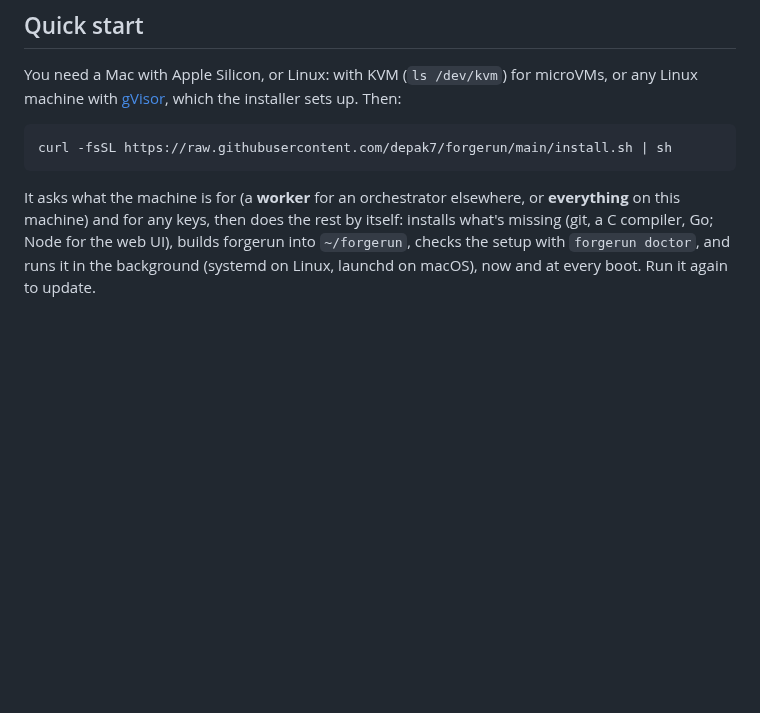
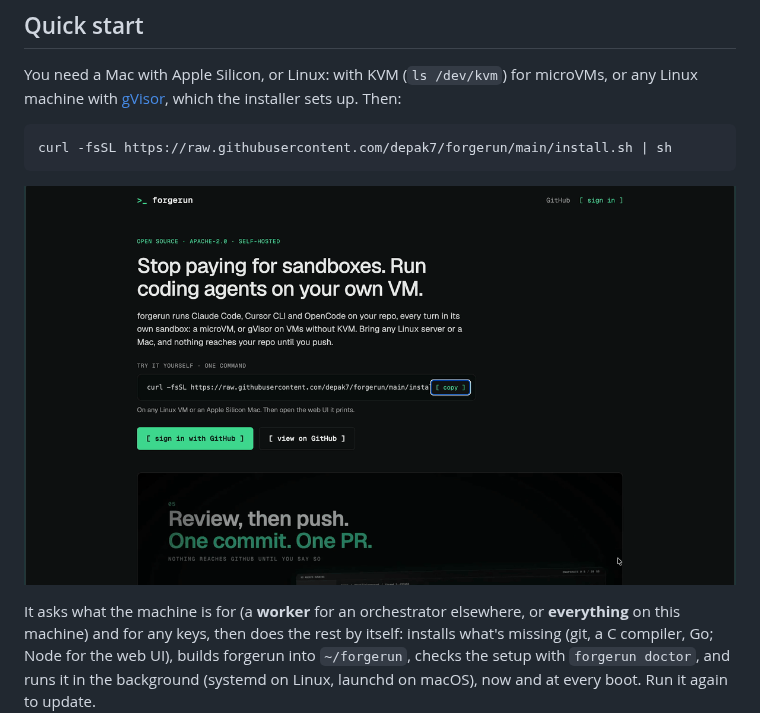
Before and after one commit to depak7/forgerun, a Markdown page: README.md, the part around the change. Rendered like a GitHub page; pictures changed too: docs/quick-start.gif (added); blank space fills up the shorter version.

Commit message:
README: a quick-start GIF of the installer on an EC2 VM
Under the install command: copying it from the landing page, then the
installer on a VM without KVM setting up gVisor, building forgerun,
checking it with forgerun doctor and running it under systemd.

````diff
--- a/README.md
+++ b/README.md
@@ -25,6 +25,8 @@ Linux machine with [gVisor](https://gvisor.dev), which the installer sets up. Th
 ```sh
 curl -fsSL https://raw.githubusercontent.com/depak7/forgerun/main/install.sh | sh
 ```
+
+![Installing a worker on an EC2 VM without KVM: the installer sets up gVisor, builds forgerun, checks it with forgerun doctor and runs it under systemd](docs/quick-start.gif)
 
 It asks what the machine is for (a **worker** for an orchestrator elsewhere, or
 **everything** on this machine) and for any keys, then does the rest by itself: installs
````
